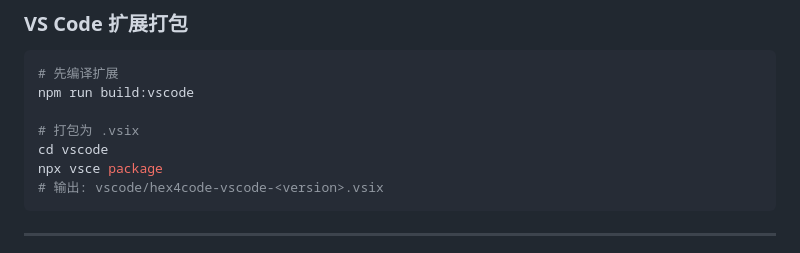
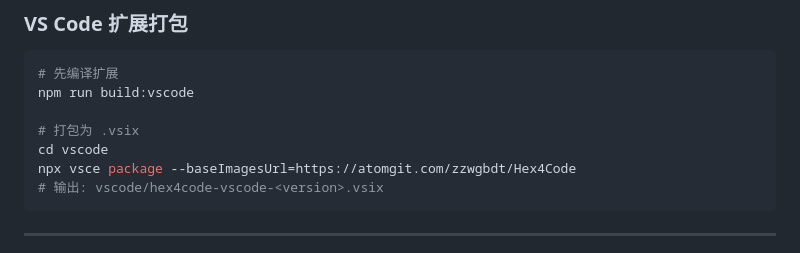
Before and after one commit to xf0375/Hex4Code, a Markdown page: README.md, the part around the change. Drawn GitHub-style.

````diff
--- a/README.md
+++ b/README.md
@@ -168,7 +168,7 @@ npm run build:vscode
 
 # 打包为 .vsix
 cd vscode
-npx vsce package
+npx vsce package --baseImagesUrl=https://atomgit.com/zzwgbdt/Hex4Code
 # 输出: vscode/hex4code-vscode-<version>.vsix
 ```
 
````
